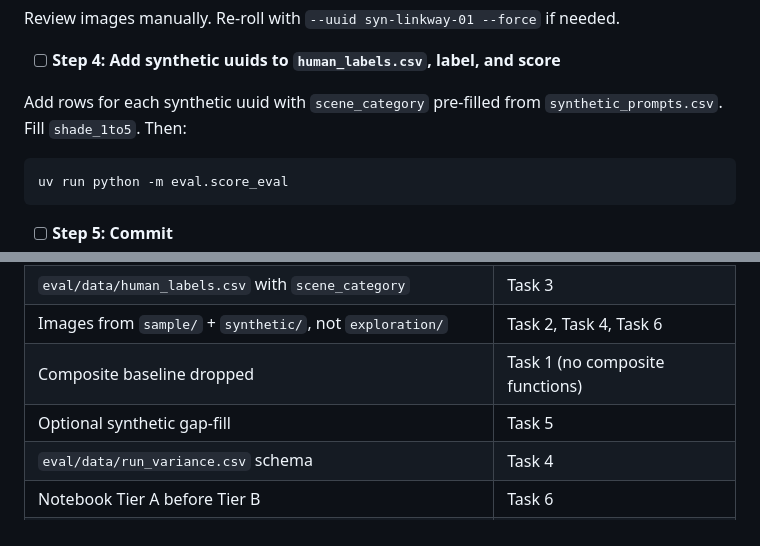
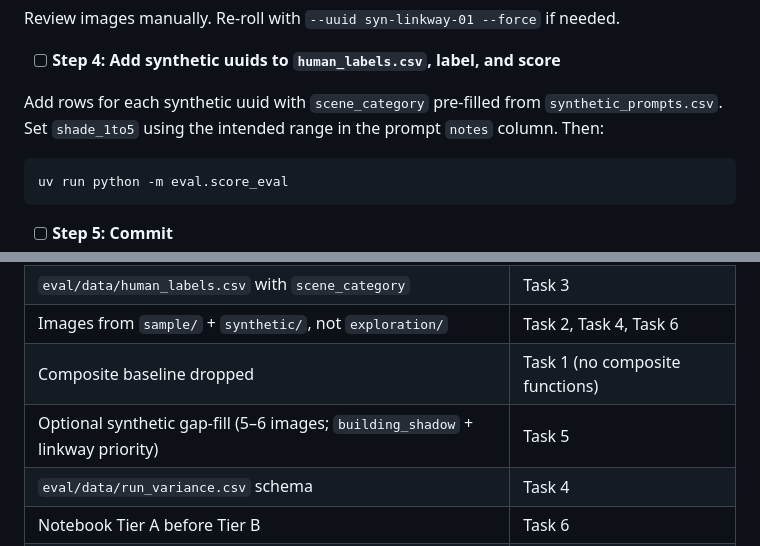
Before and after one commit to claudia-liauw/shadescapes, a Markdown page: docs/2026-06-19-evaluation-plan.md, 2 parts joined by grey strips. Rendered like a GitHub page.

````diff
--- a/docs/2026-06-19-evaluation-plan.md
+++ b/docs/2026-06-19-evaluation-plan.md
@@ -1039,7 +1056,7 @@ Review images manually. Re-roll with `--uuid syn-linkway-01 --force` if needed.
 
 - [ ] **Step 4: Add synthetic uuids to `human_labels.csv`, label, and score**
 
-Add rows for each synthetic uuid with `scene_category` pre-filled from `synthetic_prompts.csv`. Fill `shade_1to5`. Then:
+Add rows for each synthetic uuid with `scene_category` pre-filled from `synthetic_prompts.csv`. Set `shade_1to5` using the intended range in the prompt `notes` column. Then:
 
 ```bash
 uv run python -m eval.score_eval
@@ -1359,7 +1376,7 @@ EOF
 | `eval/data/human_labels.csv` with `scene_category` | Task 3 |
 | Images from `sample/` + `synthetic/`, not `exploration/` | Task 2, Task 4, Task 6 |
 | Composite baseline dropped | Task 1 (no composite functions) |
-| Optional synthetic gap-fill | Task 5 |
+| Optional synthetic gap-fill (5–6 images; `building_shadow` + linkway priority) | Task 5 |
 | `eval/data/run_variance.csv` schema | Task 4 |
 | Notebook Tier A before Tier B | Task 6 |
 | README integration | Task 7 |
````
Also changed, not shown: other parts of docs/2026-06-19-evaluation-plan.md (+23 -6 lines), docs/2026-06-19-evaluation-design.md (+26 -27 lines).
